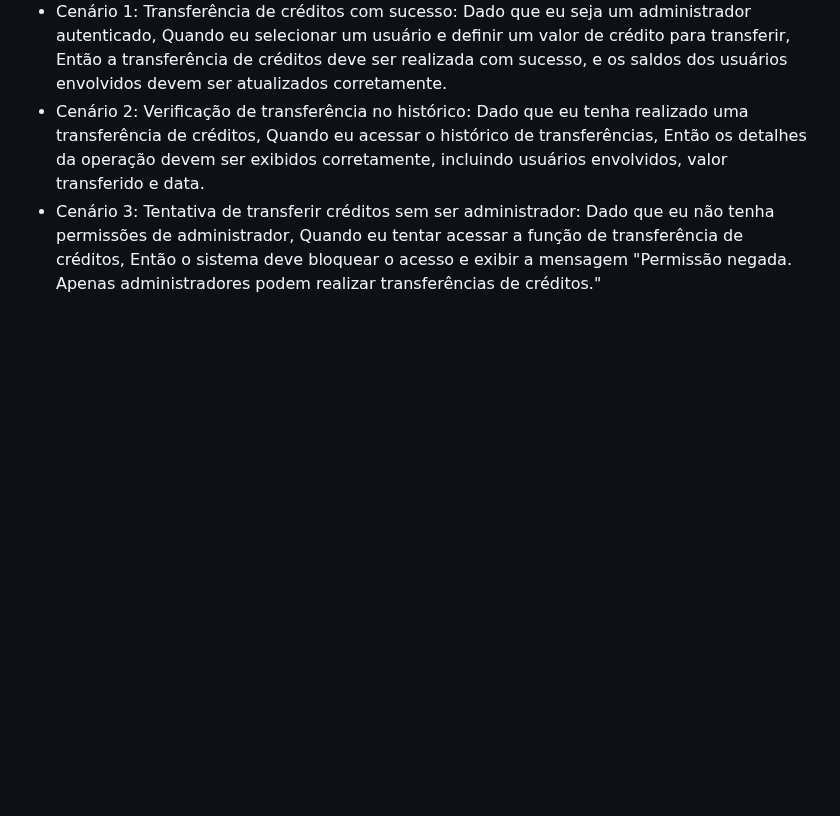
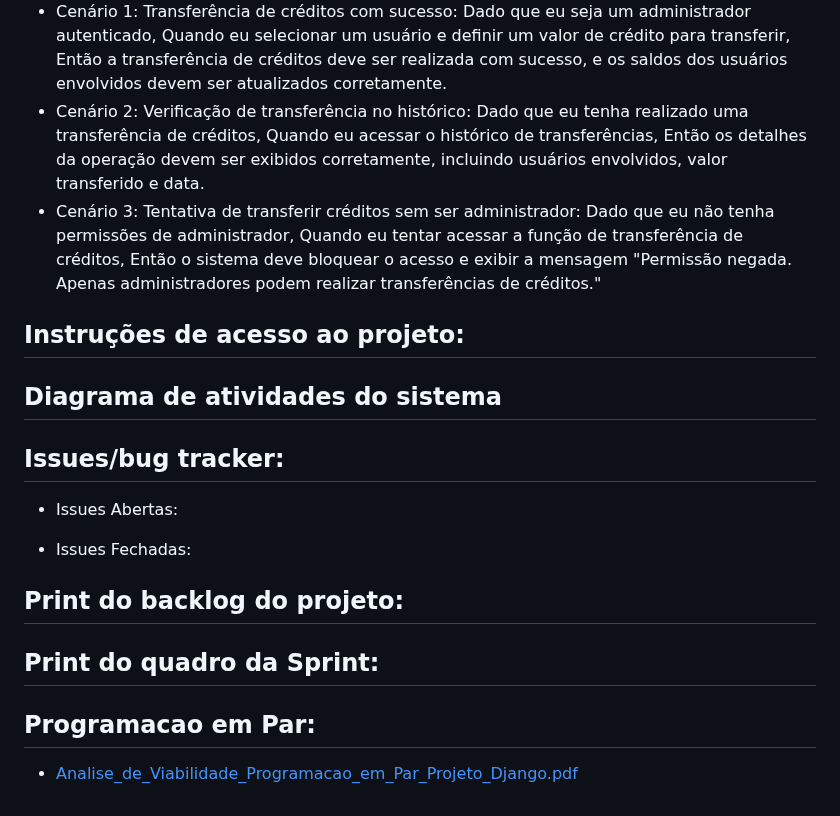
Before and after one commit to guilhermemouraovc/Recyfe-Dev, a Markdown page: README.md, the part around the change. GitHub-like rendering; folded sections open; blank space fills up the shorter version.

```diff
--- a/README.md
+++ b/README.md
@@ -630,4 +630,22 @@ Dado que eu não tenha permissões de administrador,
 Quando eu tentar acessar a função de transferência de créditos,
 Então o sistema deve bloquear o acesso e exibir a mensagem "Permissão negada. Apenas administradores podem realizar transferências de créditos."
 
+## Instruções de acesso ao projeto:
+
+## Diagrama de atividades do sistema
+
+## Issues/bug tracker:
+
+- Issues Abertas:
+
+- Issues Fechadas:
+
+## Print do backlog do projeto:
+
+## Print do quadro da Sprint:
+
+## Programacao em Par:
+
+- [Analise_de_Viabilidade_Programacao_em_Par_Projeto_Django.pdf](https://github.com/user-attachments/files/17388785/Analise_de_Viabilidade_Programacao_em_Par_Projeto_Django.pdf)
+
 </details>
```
